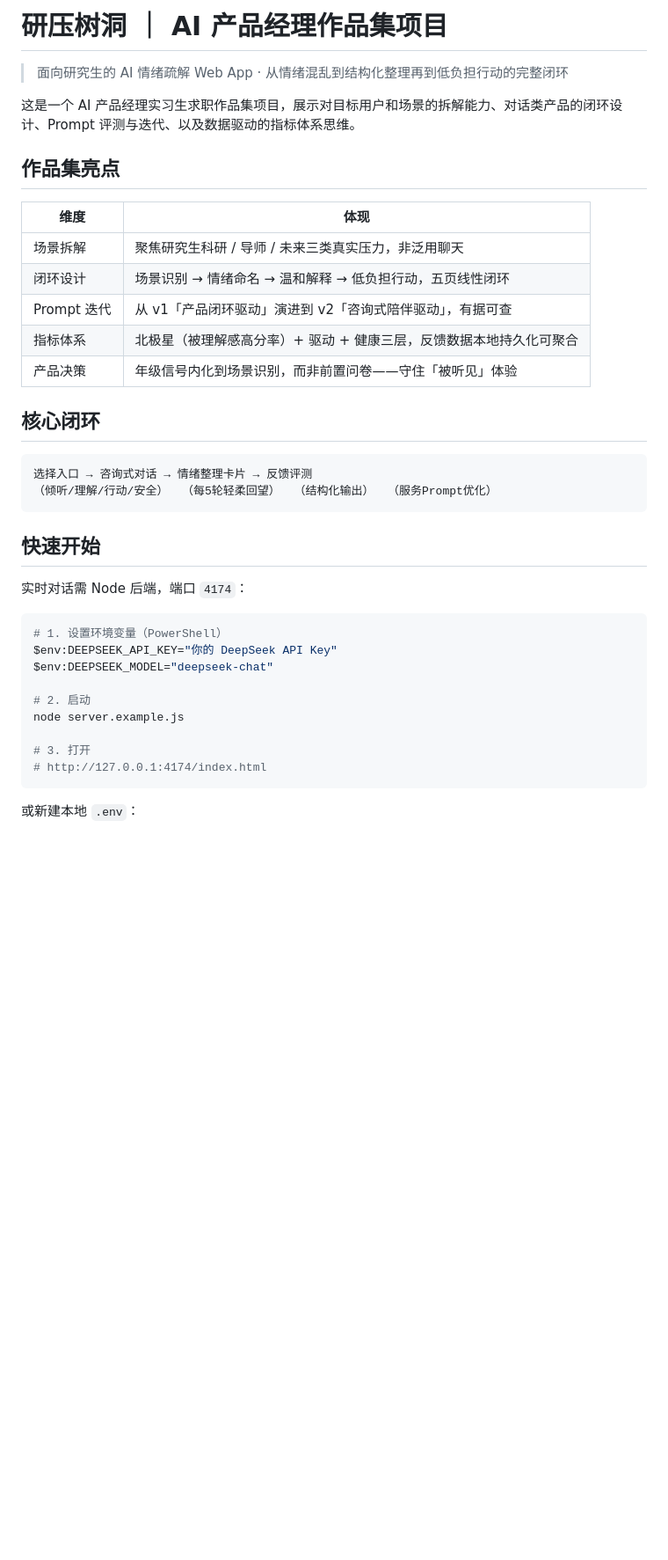
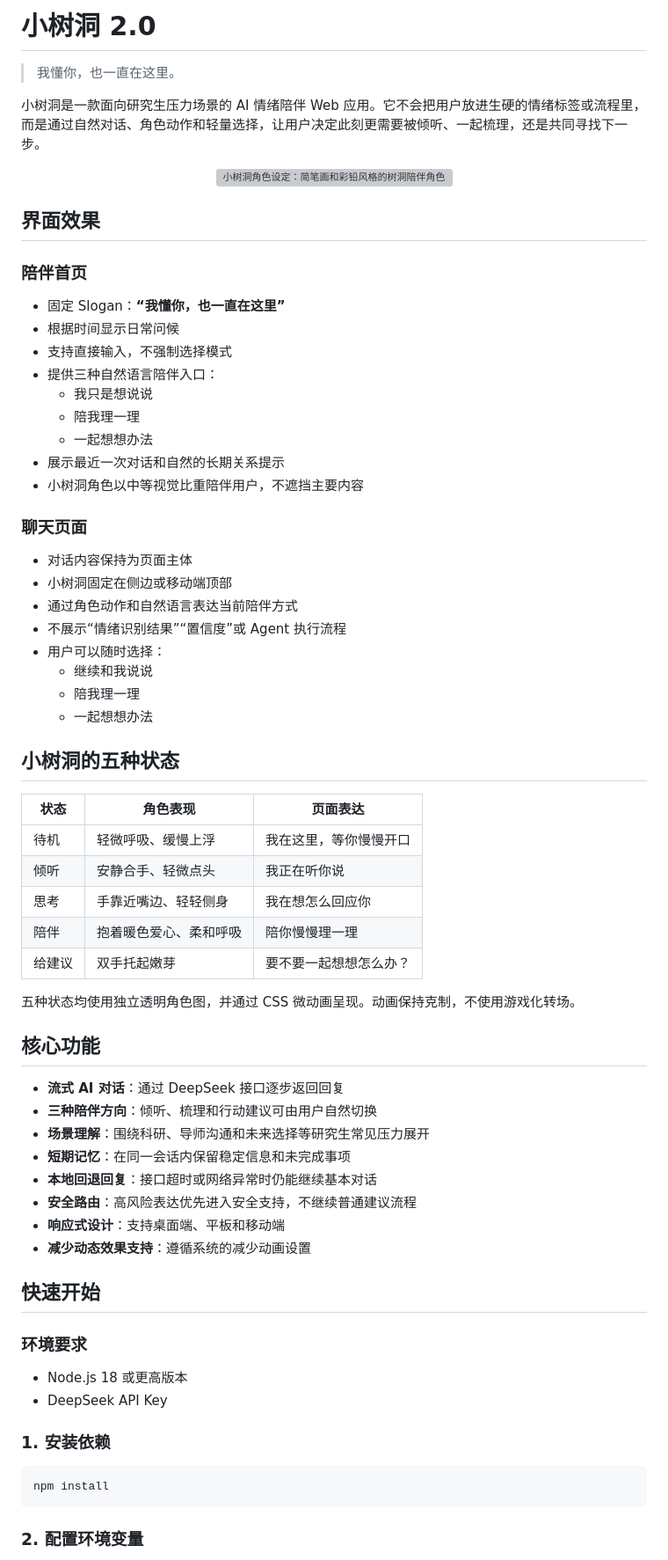
Before and after one commit to Yezz47/yanyashudong, a Markdown page: README.md, the part around one of its changes. Shown at 88% size. GitHub-like rendering; blank space fills up the shorter version; grey boxes are pictures that could not be loaded.

Commit message:
Rewrite README around product features

````diff
--- a/README.md
+++ b/README.md
@@ -1,41 +1,73 @@
-# 研压树洞 ｜ AI 产品经理作品集项目
+# 小树洞 2.0
 
-> 面向研究生的 AI 情绪疏解 Web App · 从情绪混乱到结构化整理再到低负担行动的完整闭环
+> 我懂你，也一直在这里。
 
-这是一个 AI 产品经理实习生求职作品集项目，展示对目标用户和场景的拆解能力、对话类产品的闭环设计、Prompt 评测与迭代、以及数据驱动的指标体系思维。
+小树洞是一款面向研究生压力场景的 AI 情绪陪伴 Web 应用。它不会把用户放进生硬的情绪标签或流程里，而是通过自然对话、角色动作和轻量选择，让用户决定此刻更需要被倾听、一起梳理，还是共同寻找下一步。
 
-## 作品集亮点
+<p align="center">
+  <img src="./assets/treehole-character-sheet.png" alt="小树洞角色设定：简笔画和彩铅风格的树洞陪伴角色" width="900" />
+</p>
 
-| 维度 | 体现 |
-|------|------|
-| 场景拆解 | 聚焦研究生科研 / 导师 / 未来三类真实压力，非泛用聊天 |
-| 闭环设计 | 场景识别 → 情绪命名 → 温和解释 → 低负担行动，五页线性闭环 |
-| Prompt 迭代 | 从 v1「产品闭环驱动」演进到 v2「咨询式陪伴驱动」，有据可查 |
-| 指标体系 | 北极星（被理解感高分率）+ 驱动 + 健康三层，反馈数据本地持久化可聚合 |
-| 产品决策 | 年级信号内化到场景识别，而非前置问卷——守住「被听见」体验 |
+## 界面效果
 
-## 核心闭环
+### 陪伴首页
 
-```
-选择入口 → 咨询式对话 → 情绪整理卡片 → 反馈评测
-（倾听/理解/行动/安全）  （每5轮轻柔回望）  （结构化输出）  （服务Prompt优化）
-```
+- 固定 Slogan：**“我懂你，也一直在这里”**
+- 根据时间显示日常问候
+- 支持直接输入，不强制选择模式
+- 提供三种自然语言陪伴入口：
+  - 我只是想说说
+  - 陪我理一理
+  - 一起想想办法
+- 展示最近一次对话和自然的长期关系提示
+- 小树洞角色以中等视觉比重陪伴用户，不遮挡主要内容
+
+### 聊天页面
+
+- 对话内容保持为页面主体
+- 小树洞固定在侧边或移动端顶部
+- 通过角色动作和自然语言表达当前陪伴方式
+- 不展示“情绪识别结果”“置信度”或 Agent 执行流程
+- 用户可以随时选择：
+  - 继续和我说说
+  - 陪我理一理
+  - 一起想想办法
+
+## 小树洞的五种状态
+
+| 状态 | 角色表现 | 页面表达 |
+| --- | --- | --- |
+| 待机 | 轻微呼吸、缓慢上浮 | 我在这里，等你慢慢开口 |
+| 倾听 | 安静合手、轻微点头 | 我正在听你说 |
+| 思考 | 手靠近嘴边、轻轻侧身 | 我在想怎么回应你 |
+| 陪伴 | 抱着暖色爱心、柔和呼吸 | 陪你慢慢理一理 |
+| 给建议 | 双手托起嫩芽 | 要不要一起想想怎么办？ |
+
+五种状态均使用独立透明角色图，并通过 CSS 微动画呈现。动画保持克制，不使用游戏化转场。
+
+## 核心功能
+
+- **流式 AI 对话**：通过 DeepSeek 接口逐步返回回复
+- **三种陪伴方向**：倾听、梳理和行动建议可由用户自然切换
+- **场景理解**：围绕科研、导师沟通和未来选择等研究生常见压力展开
+- **短期记忆**：在同一会话内保留稳定信息和未完成事项
+- **本地回退回复**：接口超时或网络异常时仍能继续基本对话
+- **安全路由**：高风险表达优先进入安全支持，不继续普通建议流程
+- **响应式设计**：支持桌面端、平板和移动端
+- **减少动态效果支持**：遵循系统的减少动画设置
 
 ## 快速开始
 
-实时对话需 Node 后端，端口 `4174`：
+### 环境要求
+
+- Node.js 18 或更高版本
+- DeepSeek API Key
+
+### 1. 安装依赖
 
 ```bash
-# 1. 设置环境变量（PowerShell）
-$env:DEEPSEEK_API_KEY="你的 DeepSeek API Key"
-$env:DEEPSEEK_MODEL="deepseek-chat"
-
-# 2. 启动
-node server.example.js
-
-# 3. 打开
-# http://127.0.0.1:4174/index.html
+npm install
 ```
 
-或新建本地 `.env`：
+### 2. 配置环境变量
 
````
Also changed, not shown: other parts of README.md (+76 -35 lines).
